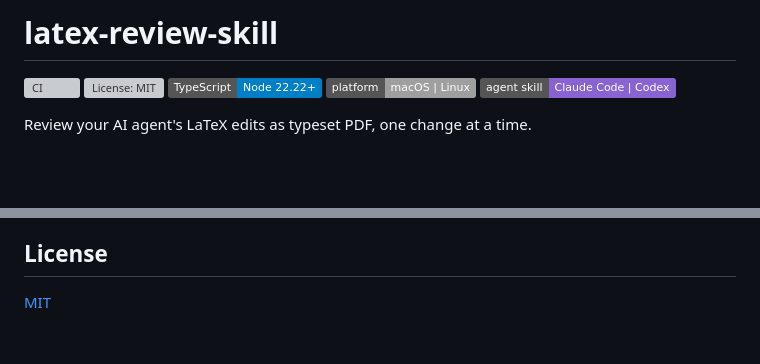
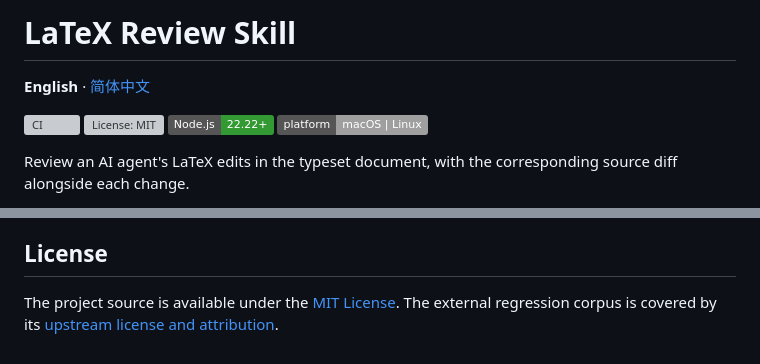
Before and after one commit to cu1ch3n/latex-review-skill, a Markdown page: README.md, 2 parts joined by grey strips. GitHub-like rendering; badges without logos; blank space fills up the shorter version; grey boxes are pictures that could not be loaded.

```diff
--- a/README.md
+++ b/README.md
@@ -1,10 +1,11 @@
-# latex-review-skill
+# LaTeX Review Skill
+
+**English** · [简体中文](README.zh-CN.md)
 
 [![CI](https://github.com/cu1ch3n/latex-review-skill/actions/workflows/ci.yml/badge.svg)](https://github.com/cu1ch3n/latex-review-skill/actions/workflows/ci.yml)
 [![License: MIT](https://img.shields.io/github/license/cu1ch3n/latex-review-skill)](LICENSE)
-![TypeScript / Node 22.22+](https://img.shields.io/badge/TypeScript-Node%2022.22%2B-blue)
-![macOS | Linux](https://img.shields.io/badge/platform-macOS%20%7C%20Linux-lightgrey)
-[![Agent skill](https://img.shields.io/badge/agent%20skill-Claude%20Code%20%7C%20Codex-8a63d2)](SKILL.md)
+![Node.js 22.22+](https://img.shields.io/badge/Node.js-22.22%2B-339933)
+![macOS and Linux](https://img.shields.io/badge/platform-macOS%20%7C%20Linux-lightgrey)
 
-Review your AI agent's LaTeX edits as typeset PDF, one change at a time.
+Review an AI agent's LaTeX edits in the typeset document, with the corresponding source diff alongside each change.
 
@@ -60,4 +152,4 @@ The corpus is Diego Ongaro’s [Raft dissertation](https://github.com/ongardie/d
 
 ## License
 
-[MIT](LICENSE)
+The project source is available under the [MIT License](LICENSE). The external regression corpus is covered by its [upstream license and attribution](docs/corpus.md).
```
Also changed, not shown: other parts of README.md (+127 -36 lines), README.zh-CN.md (added, +155 -0 lines).
